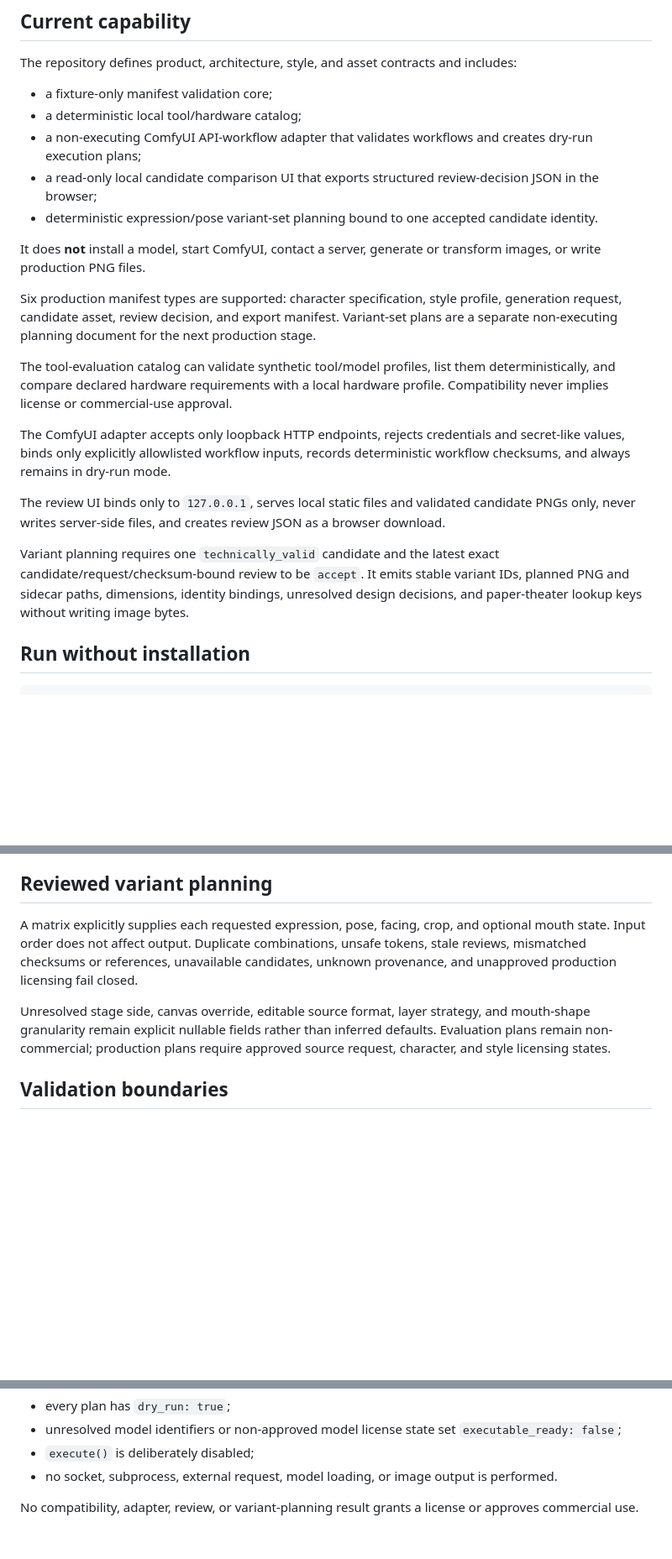
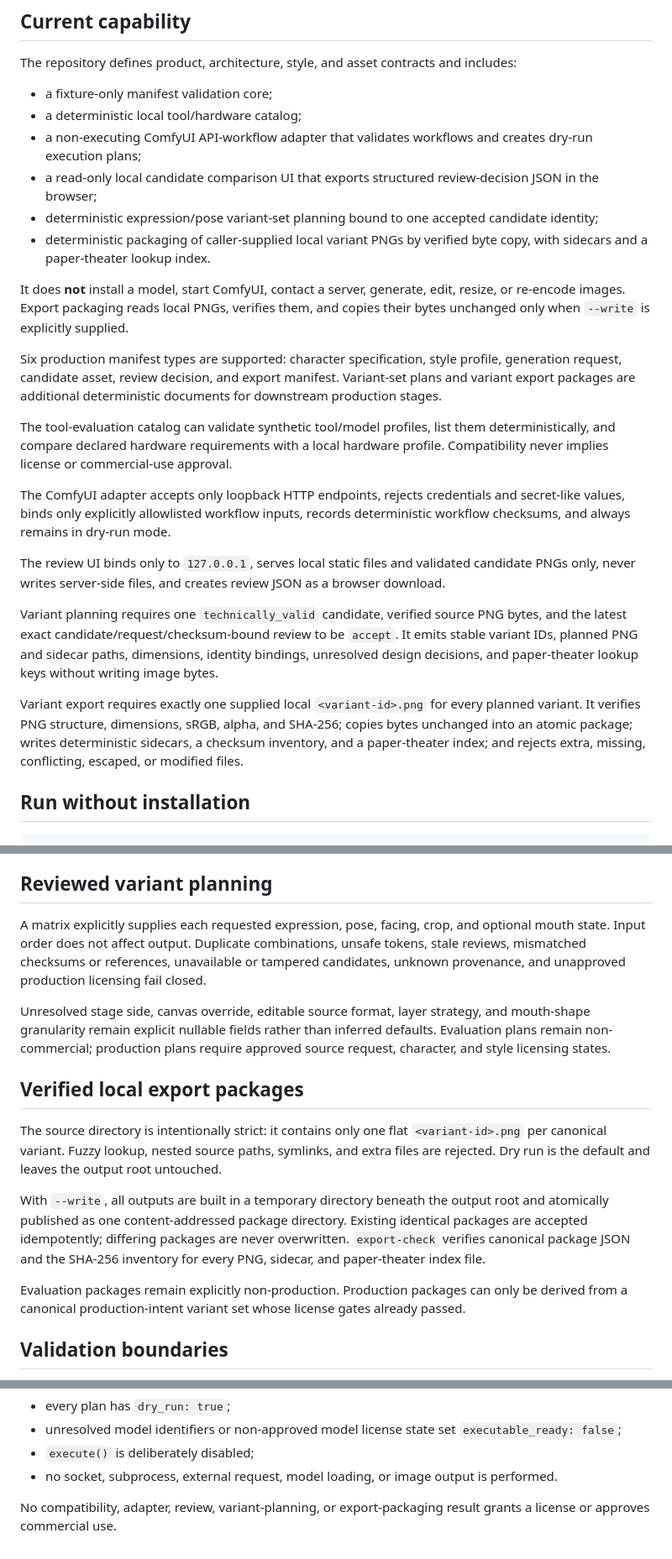
Before and after one commit to shiroku46/ai-illustration, a Markdown page: README.md, 3 parts joined by grey strips. Shown at 84% size. Drawn GitHub-style; blank space fills up the shorter version.

Commit message:
docs: document verified local export packages

```diff
--- a/README.md
+++ b/README.md
@@ -10,11 +10,12 @@ The repository defines product, architecture, style, and asset contracts and inc
 - a deterministic local tool/hardware catalog;
 - a non-executing ComfyUI API-workflow adapter that validates workflows and creates dry-run execution plans;
 - a read-only local candidate comparison UI that exports structured review-decision JSON in the browser;
-- deterministic expression/pose variant-set planning bound to one accepted candidate identity.
+- deterministic expression/pose variant-set planning bound to one accepted candidate identity;
+- deterministic packaging of caller-supplied local variant PNGs by verified byte copy, with sidecars and a paper-theater lookup index.
 
-It does **not** install a model, start ComfyUI, contact a server, generate or transform images, or write production PNG files.
+It does **not** install a model, start ComfyUI, contact a server, generate, edit, resize, or re-encode images. Export packaging reads local PNGs, verifies them, and copies their bytes unchanged only when `--write` is explicitly supplied.
 
-Six production manifest types are supported: character specification, style profile, generation request, candidate asset, review decision, and export manifest. Variant-set plans are a separate non-executing planning document for the next production stage.
+Six production manifest types are supported: character specification, style profile, generation request, candidate asset, review decision, and export manifest. Variant-set plans and variant export packages are additional deterministic documents for downstream production stages.
 
 The tool-evaluation catalog can validate synthetic tool/model profiles, list them deterministically, and compare declared hardware requirements with a local hardware profile. Compatibility never implies license or commercial-use approval.
 
@@ -22,7 +23,9 @@ The ComfyUI adapter accepts only loopback HTTP endpoints, rejects credentials an
 
 The review UI binds only to `127.0.0.1`, serves local static files and validated candidate PNGs only, never writes server-side files, and creates review JSON as a browser download.
 
-Variant planning requires one `technically_valid` candidate and the latest exact candidate/request/checksum-bound review to be `accept`. It emits stable variant IDs, planned PNG and sidecar paths, dimensions, identity bindings, unresolved design decisions, and paper-theater lookup keys without writing image bytes.
+Variant planning requires one `technically_valid` candidate, verified source PNG bytes, and the latest exact candidate/request/checksum-bound review to be `accept`. It emits stable variant IDs, planned PNG and sidecar paths, dimensions, identity bindings, unresolved design decisions, and paper-theater lookup keys without writing image bytes.
+
+Variant export requires exactly one supplied local `<variant-id>.png` for every planned variant. It verifies PNG structure, dimensions, sRGB, alpha, and SHA-256; copies bytes unchanged into an atomic package; writes deterministic sidecars, a checksum inventory, and a paper-theater index; and rejects extra, missing, conflicting, escaped, or modified files.
 
 ## Run without installation
 
@@ -57,9 +63,17 @@ Security boundaries:
 
 ## Reviewed variant planning
 
-A matrix explicitly supplies each requested expression, pose, facing, crop, and optional mouth state. Input order does not affect output. Duplicate combinations, unsafe tokens, stale reviews, mismatched checksums or references, unavailable candidates, unknown provenance, and unapproved production licensing fail closed.
+A matrix explicitly supplies each requested expression, pose, facing, crop, and optional mouth state. Input order does not affect output. Duplicate combinations, unsafe tokens, stale reviews, mismatched checksums or references, unavailable or tampered candidates, unknown provenance, and unapproved production licensing fail closed.
 
 Unresolved stage side, canvas override, editable source format, layer strategy, and mouth-shape granularity remain explicit nullable fields rather than inferred defaults. Evaluation plans remain non-commercial; production plans require approved source request, character, and style licensing states.
+
+## Verified local export packages
+
+The source directory is intentionally strict: it contains only one flat `<variant-id>.png` per canonical variant. Fuzzy lookup, nested source paths, symlinks, and extra files are rejected. Dry run is the default and leaves the output root untouched.
+
+With `--write`, all outputs are built in a temporary directory beneath the output root and atomically published as one content-addressed package directory. Existing identical packages are accepted idempotently; differing packages are never overwritten. `export-check` verifies canonical package JSON and the SHA-256 inventory for every PNG, sidecar, and paper-theater index file.
+
+Evaluation packages remain explicitly non-production. Production packages can only be derived from a canonical production-intent variant set whose license gates already passed.
 
 ## Validation boundaries
 
@@ -78,4 +92,4 @@ The adapter distinguishes planning from authorization:
 - `execute()` is deliberately disabled;
 - no socket, subprocess, external request, model loading, or image output is performed.
 
-No compatibility, adapter, review, or variant-planning result grants a license or approves commercial use.
+No compatibility, adapter, review, variant-planning, or export-packaging result grants a license or approves commercial use.
```
Also changed, not shown: other parts of README.md (+3 -0 lines).
